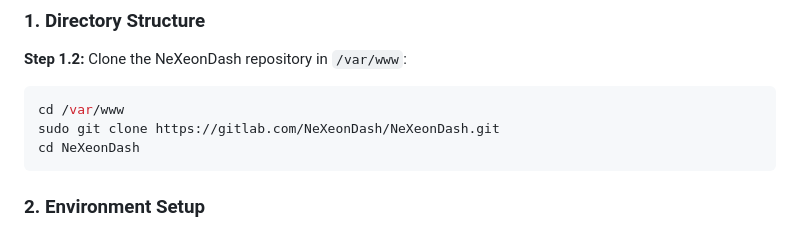
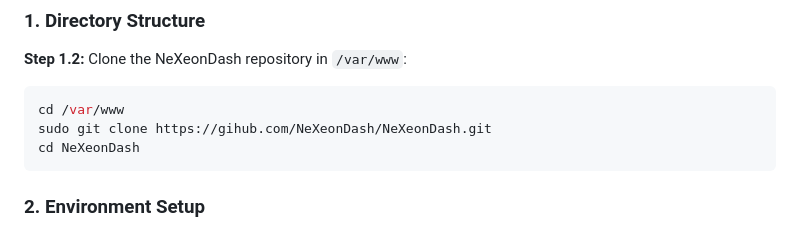
Before and after one commit to NeXeonDash/NeXeonDash-V1, a Markdown page: README.md, the part around the change. Rendered like a GitHub page.

````diff
--- a/README.md
+++ b/README.md
@@ -8,7 +8,7 @@ This guide includes all steps from directory structure setup to Nginx configurat
 
 ```bash
 cd /var/www
-sudo git clone https://gitlab.com/NeXeonDash/NeXeonDash.git
+sudo git clone https://gihub.com/NeXeonDash/NeXeonDash.git
 cd NeXeonDash
 ```
 
````
